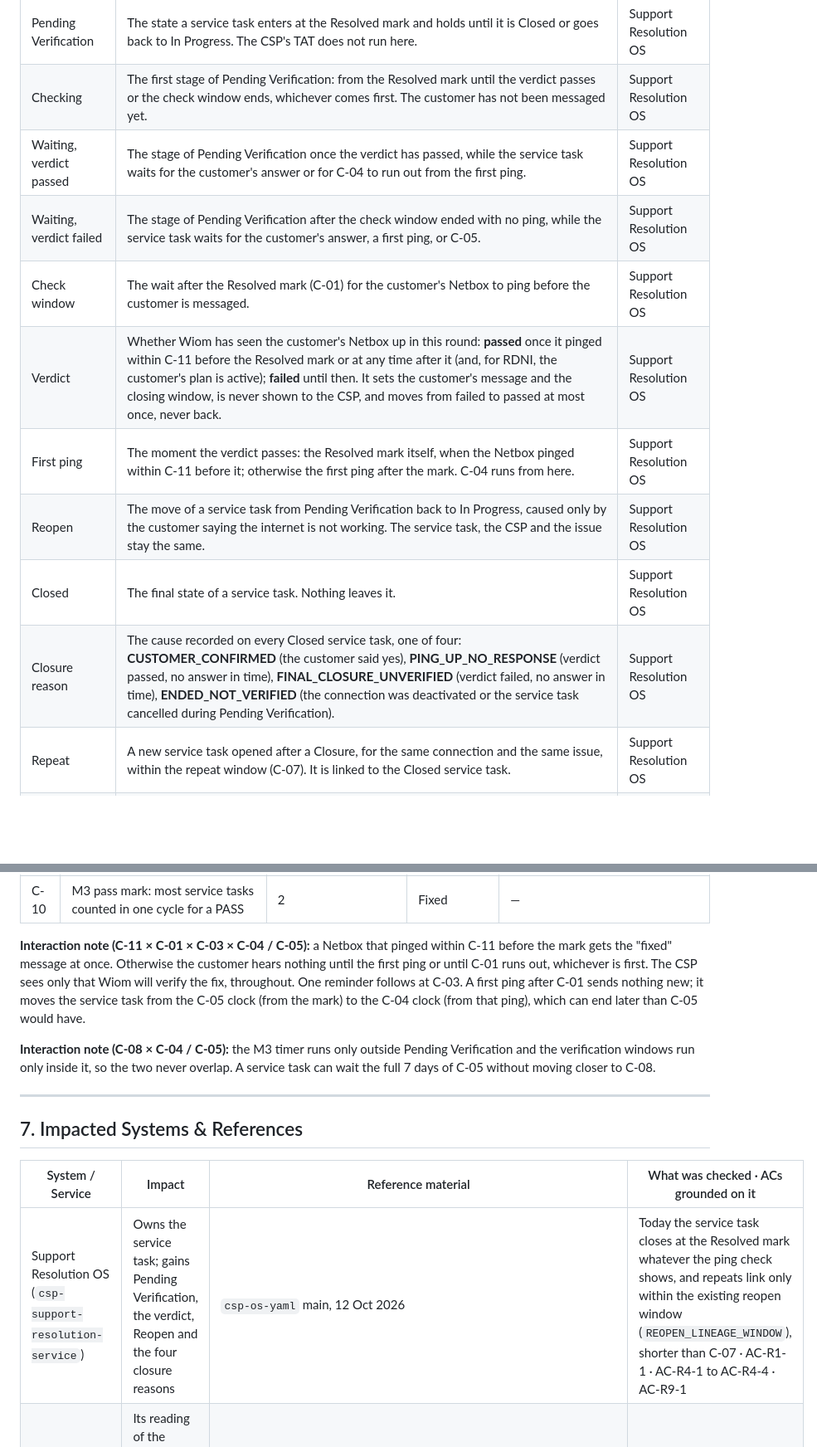
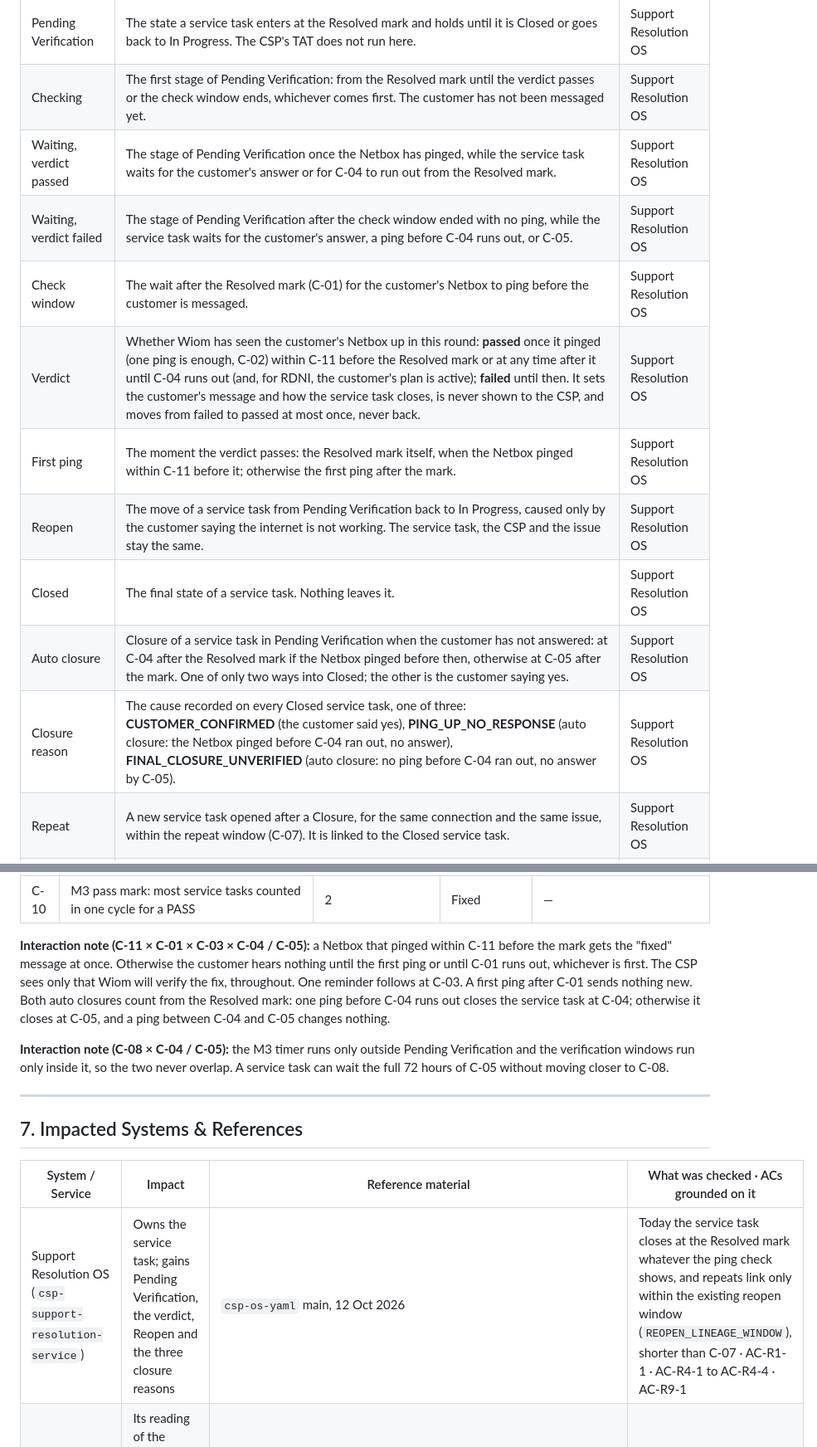
Before and after one commit to ashish-raj-wiom/service-ticket-verification, a Markdown page: prd/Service_Task_Verification_PRD.md, 2 parts joined by grey strips. Shown at 83% size. Drawn GitHub-style; blank space fills up the shorter version.

```diff
--- a/prd/Service_Task_Verification_PRD.md
+++ b/prd/Service_Task_Verification_PRD.md
@@ -16,14 +16,15 @@
 | In Progress | The state of a service task while a CSP or Technician is working on it. The CSP's TAT runs only in this state. | Support Resolution OS |
 | Pending Verification | The state a service task enters at the Resolved mark and holds until it is Closed or goes back to In Progress. The CSP's TAT does not run here. | Support Resolution OS |
 | Checking | The first stage of Pending Verification: from the Resolved mark until the verdict passes or the check window ends, whichever comes first. The customer has not been messaged yet. | Support Resolution OS |
-| Waiting, verdict passed | The stage of Pending Verification once the verdict has passed, while the service task waits for the customer's answer or for C-04 to run out from the first ping. | Support Resolution OS |
-| Waiting, verdict failed | The stage of Pending Verification after the check window ended with no ping, while the service task waits for the customer's answer, a first ping, or C-05. | Support Resolution OS |
+| Waiting, verdict passed | The stage of Pending Verification once the Netbox has pinged, while the service task waits for the customer's answer or for C-04 to run out from the Resolved mark. | Support Resolution OS |
+| Waiting, verdict failed | The stage of Pending Verification after the check window ended with no ping, while the service task waits for the customer's answer, a ping before C-04 runs out, or C-05. | Support Resolution OS |
 | Check window | The wait after the Resolved mark (C-01) for the customer's Netbox to ping before the customer is messaged. | Support Resolution OS |
-| Verdict | Whether Wiom has seen the customer's Netbox up in this round: **passed** once it pinged within C-11 before the Resolved mark or at any time after it (and, for RDNI, the customer's plan is active); **failed** until then. It sets the customer's message and the closing window, is never shown to the CSP, and moves from failed to passed at most once, never back. | Support Resolution OS |
-| First ping | The moment the verdict passes: the Resolved mark itself, when the Netbox pinged within C-11 before it; otherwise the first ping after the mark. C-04 runs from here. | Support Resolution OS |
+| Verdict | Whether Wiom has seen the customer's Netbox up in this round: **passed** once it pinged (one ping is enough, C-02) within C-11 before the Resolved mark or at any time after it until C-04 runs out (and, for RDNI, the customer's plan is active); **failed** until then. It sets the customer's message and how the service task closes, is never shown to the CSP, and moves from failed to passed at most once, never back. | Support Resolution OS |
+| First ping | The moment the verdict passes: the Resolved mark itself, when the Netbox pinged within C-11 before it; otherwise the first ping after the mark. | Support Resolution OS |
 | Reopen | The move of a service task from Pending Verification back to In Progress, caused only by the customer saying the internet is not working. The service task, the CSP and the issue stay the same. | Support Resolution OS |
 | Closed | The final state of a service task. Nothing leaves it. | Support Resolution OS |
-| Closure reason | The cause recorded on every Closed service task, one of four: **CUSTOMER_CONFIRMED** (the customer said yes), **PING_UP_NO_RESPONSE** (verdict passed, no answer in time), **FINAL_CLOSURE_UNVERIFIED** (verdict failed, no answer in time), **ENDED_NOT_VERIFIED** (the connection was deactivated or the service task cancelled during Pending Verification). | Support Resolution OS |
+| Auto closure | Closure of a service task in Pending Verification when the customer has not answered: at C-04 after the Resolved mark if the Netbox pinged before then, otherwise at C-05 after the mark. One of only two ways into Closed; the other is the customer saying yes. | Support Resolution OS |
+| Closure reason | The cause recorded on every Closed service task, one of three: **CUSTOMER_CONFIRMED** (the customer said yes), **PING_UP_NO_RESPONSE** (auto closure: the Netbox pinged before C-04 ran out, no answer), **FINAL_CLOSURE_UNVERIFIED** (auto closure: no ping before C-04 ran out, no answer by C-05). | Support Resolution OS |
 | Repeat | A new service task opened after a Closure, for the same connection and the same issue, within the repeat window (C-07). It is linked to the Closed service task. | Support Resolution OS |
 | ISD | Internet supply down: a service task subtype for a customer with no internet. | Support Resolution OS |
 | RDNI | Recharge done but no internet: a service task subtype for a customer who has recharged and still has no internet. | Support Resolution OS |
@@ -312,9 +319,9 @@ stateDiagram-v2
 | C-09 | M3 cycles | 1st–15th, and 16th–last day of each month (IST) | Fixed | — |
 | C-10 | M3 pass mark: most service tasks counted in one cycle for a PASS | 2 | Fixed | — |
 
-**Interaction note (C-11 × C-01 × C-03 × C-04 / C-05):** a Netbox that pinged within C-11 before the mark gets the "fixed" message at once. Otherwise the customer hears nothing until the first ping or until C-01 runs out, whichever is first. The CSP sees only that Wiom will verify the fix, throughout. One reminder follows at C-03. A first ping after C-01 sends nothing new; it moves the service task from the C-05 clock (from the mark) to the C-04 clock (from that ping), which can end later than C-05 would have.
+**Interaction note (C-11 × C-01 × C-03 × C-04 / C-05):** a Netbox that pinged within C-11 before the mark gets the "fixed" message at once. Otherwise the customer hears nothing until the first ping or until C-01 runs out, whichever is first. The CSP sees only that Wiom will verify the fix, throughout. One reminder follows at C-03. A first ping after C-01 sends nothing new. Both auto closures count from the Resolved mark: one ping before C-04 runs out closes the service task at C-04; otherwise it closes at C-05, and a ping between C-04 and C-05 changes nothing.
 
-**Interaction note (C-08 × C-04 / C-05):** the M3 timer runs only outside Pending Verification and the verification windows run only inside it, so the two never overlap. A service task can wait the full 7 days of C-05 without moving closer to C-08.
+**Interaction note (C-08 × C-04 / C-05):** the M3 timer runs only outside Pending Verification and the verification windows run only inside it, so the two never overlap. A service task can wait the full 72 hours of C-05 without moving closer to C-08.
 
 ---
 
@@ -322,7 +329,7 @@ stateDiagram-v2
 
 | System / Service | Impact | Reference material | What was checked · ACs grounded on it |
 |---|---|---|---|
-| Support Resolution OS (`csp-support-resolution-service`) | Owns the service task; gains Pending Verification, the verdict, Reopen and the four closure reasons | `csp-os-yaml` main, 12 Oct 2026 | Today the service task closes at the Resolved mark whatever the ping check shows, and repeats link only within the existing reopen window (`REOPEN_LINEAGE_WINDOW`), shorter than C-07 · AC-R1-1 · AC-R4-1 to AC-R4-4 · AC-R9-1 |
+| Support Resolution OS (`csp-support-resolution-service`) | Owns the service task; gains Pending Verification, the verdict, Reopen and the three closure reasons | `csp-os-yaml` main, 12 Oct 2026 | Today the service task closes at the Resolved mark whatever the ping check shows, and repeats link only within the existing reopen window (`REOPEN_LINEAGE_WINDOW`), shorter than C-07 · AC-R1-1 · AC-R4-1 to AC-R4-4 · AC-R9-1 |
 | Connection Validation Service (ping check, called by Support Resolution OS) | Its reading of the customer's Netbox pings sets the verdict and the first ping, from C-11 before the mark onwards | Same repository | Today it is read once, at the mark, and its result is not shown for the decision · AC-R2-1 to AC-R2-7 |
 | TAS (CSP app and Technician App) | Shows only that Wiom will verify the fix, then the Reopen and the closure reason; never the ping status or verdict | CSP app, 12 Oct 2026 | Today, after the mark, the CSP app says the connection is back online whatever the ping check showed · AC-R1-3 · AC-R1-6 · AC-R4-6 · AC-R5-2 |
 | Kapture, through `ticket-service-java` | Shows `IP` during Pending Verification and a completed sub-status at Closure | `ticket-service-java` main, 29 Sep 2026 | Kapture sub-status codes include `IP` (In progress), `RS` (Resolved), `CO` (Completed). Today the mark sends `RS` or `CO`, and an `IP` coming from Kapture is not accepted · AC-R8-1 · AC-R8-2 |
```
Also changed, not shown: other parts of prd/Service_Task_Verification_PRD.md (+45 -39 lines).
